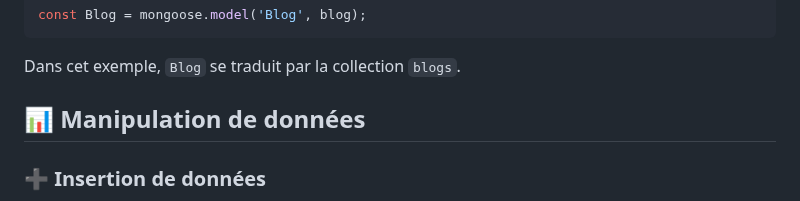
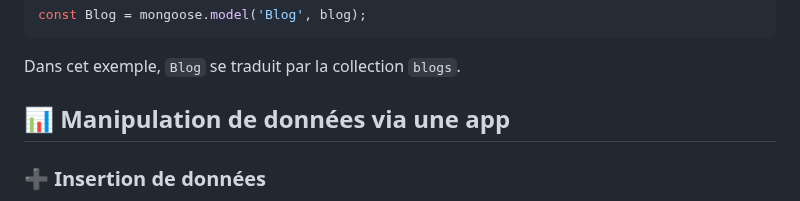
Before and after one commit to theox33/Stage-Technique, a Markdown page: POC MongoDB Atlas Online Archive/expérimentation mongoose.md, the part around the change. GitHub-like rendering.

```diff
--- a/POC MongoDB Atlas Online Archive/expérimentation mongoose.md
+++ b/POC MongoDB Atlas Online Archive/expérimentation mongoose.md
@@ -67,7 +67,7 @@ const Blog = mongoose.model('Blog', blog);
 
 Dans cet exemple, `Blog` se traduit par la collection `blogs`.
 
-## 📊 Manipulation de données
+## 📊 Manipulation de données via une app
 
 ### ➕ Insertion de données
 
```
